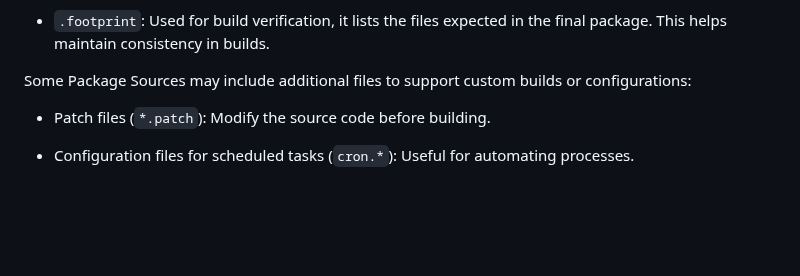
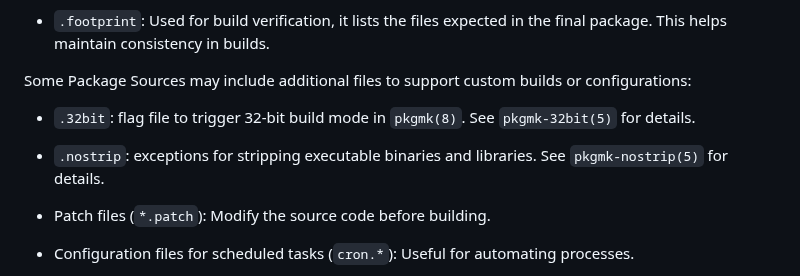
Before and after one commit to zeppe-lin/zeppe-lin.github.io, a Markdown page: handbook/handbook.md, the part around the change. GitHub-like rendering; blank space fills up the shorter version.

Commit message:
handbook.md: note .32bit and .nostrip files

```diff
--- a/handbook/handbook.md
+++ b/handbook/handbook.md
@@ -1301,6 +1301,12 @@ Essential files include:
 
 Some Package Sources may include additional files to support custom
 builds or configurations:
+
+- `.32bit`: flag file to trigger 32-bit build mode in `pkgmk(8)`.
+  See `pkgmk-32bit(5)` for details.
+
+- `.nostrip`: exceptions for stripping executable binaries and
+  libraries.  See `pkgmk-nostrip(5)` for details.
 
 - Patch files (`*.patch`): Modify the source code before building.
 
```
